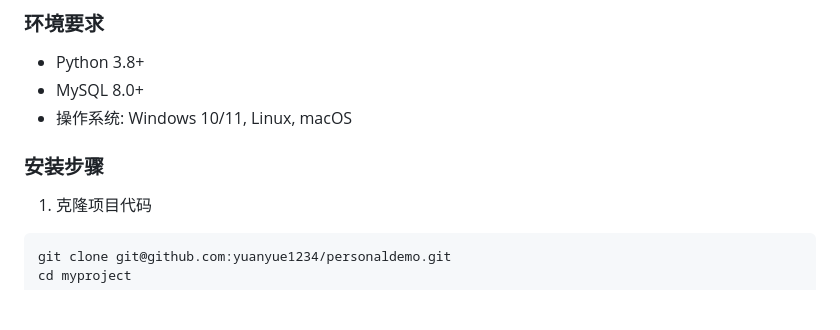
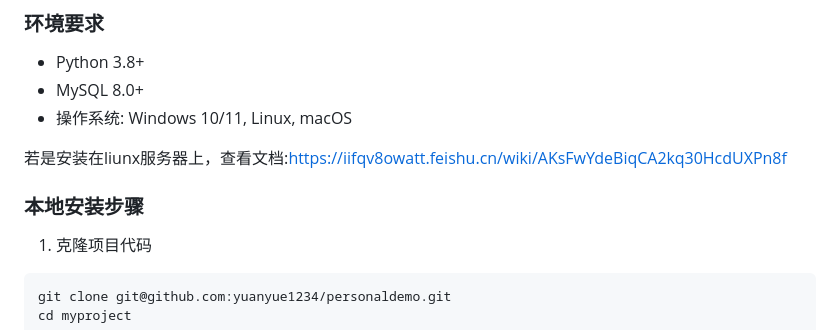
Before and after one commit to yuanyue1234/Asunny-Webside, a Markdown page: README.md, the part around the change. GitHub-like rendering; blank space fills up the shorter version.

Commit message:
更新文档

````diff
--- a/README.md
+++ b/README.md
@@ -14,7 +14,9 @@
 - MySQL 8.0+
 - 操作系统: Windows 10/11, Linux, macOS
 
-### 安装步骤
+若是安装在liunx服务器上，查看文档:https://iifqv8owatt.feishu.cn/wiki/AKsFwYdeBiqCA2kq30HcdUXPn8f
+
+### 本地安装步骤
 
 1. 克隆项目代码
 ```bash
````
